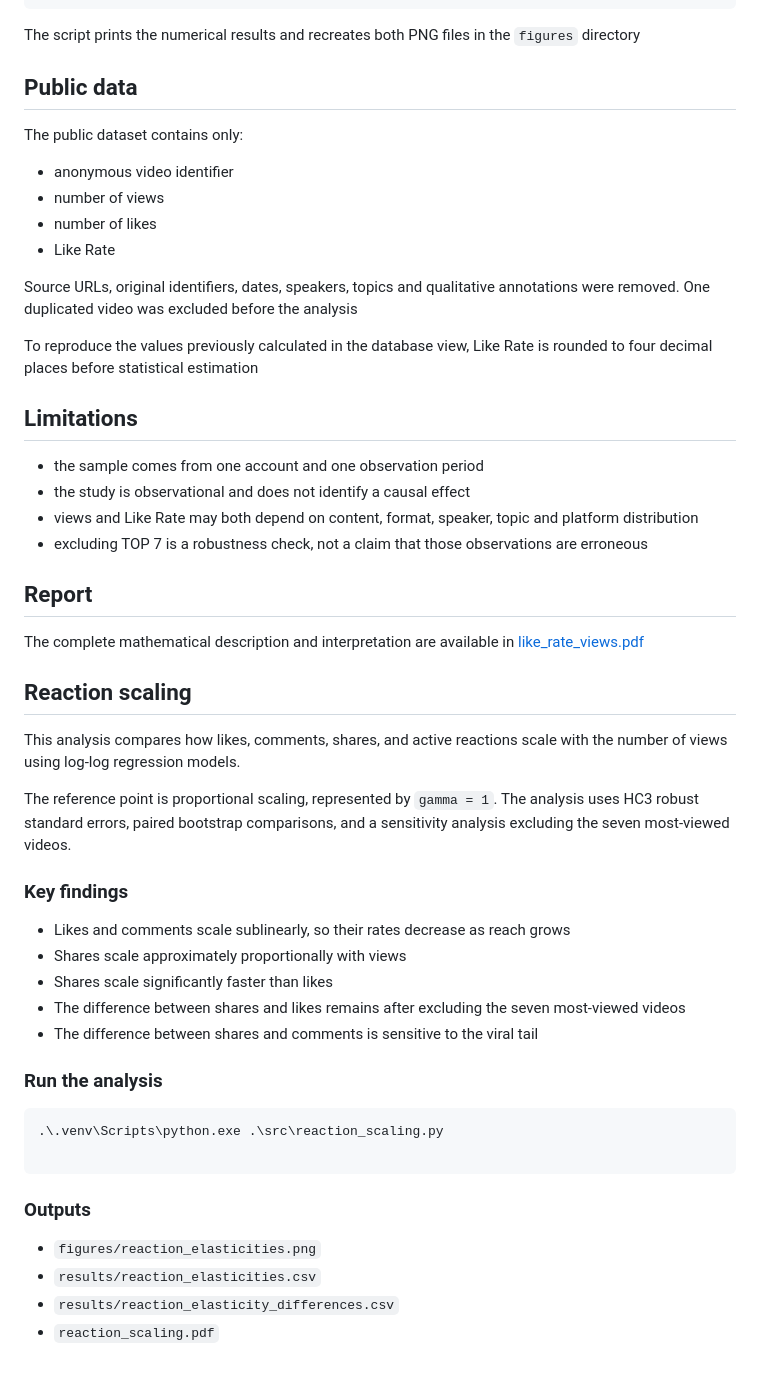
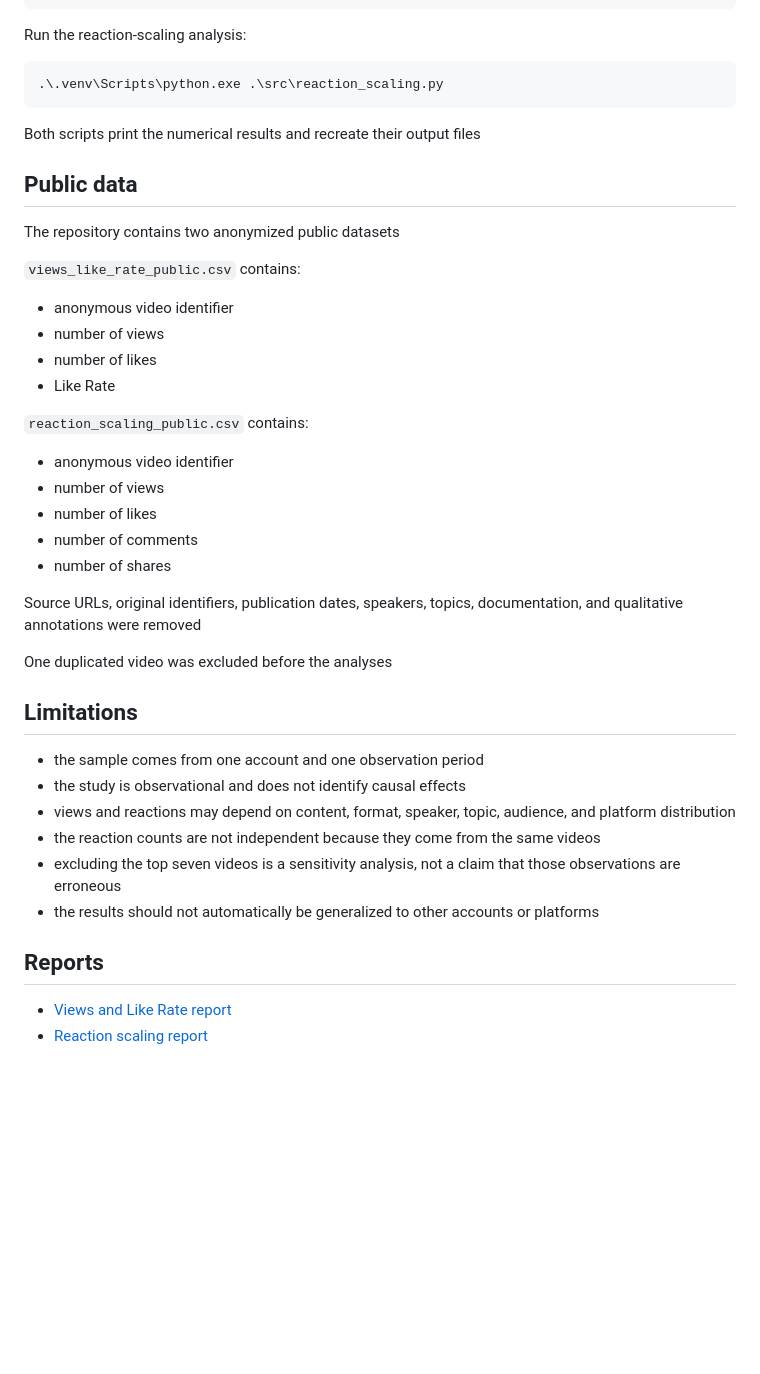
Before and after one commit to Szaimon7/tiktok-content-performance-analysis, a Markdown page: README.md, the part around one of its changes. GitHub-like rendering; blank space fills up the shorter version.

Commit message:
Update project documentation

````diff
--- a/README.md
+++ b/README.md
@@ -72,56 +152,47 @@ uv pip install -r requirements.txt
 .\.venv\Scripts\python.exe .\src\like_rate_views.py
 ```
 
-The script prints the numerical results and recreates both PNG files in the `figures` directory
+Run the reaction-scaling analysis:
+
+```powershell
+.\.venv\Scripts\python.exe .\src\reaction_scaling.py
+```
+
+Both scripts print the numerical results and recreate their output files
 
 ## Public data
 
-The public dataset contains only:
+The repository contains two anonymized public datasets
+
+`views_like_rate_public.csv` contains:
 
 - anonymous video identifier
 - number of views
 - number of likes
 - Like Rate
 
-Source URLs, original identifiers, dates, speakers, topics and qualitative annotations were removed. One duplicated video was excluded before the analysis
+`reaction_scaling_public.csv` contains:
 
-To reproduce the values previously calculated in the database view, Like Rate is rounded to four decimal places before statistical estimation
+- anonymous video identifier
+- number of views
+- number of likes
+- number of comments
+- number of shares
+
+Source URLs, original identifiers, publication dates, speakers, topics, documentation, and qualitative annotations were removed
+
+One duplicated video was excluded before the analyses
 
 ## Limitations
 
 - the sample comes from one account and one observation period
-- the study is observational and does not identify a causal effect
-- views and Like Rate may both depend on content, format, speaker, topic and platform distribution
-- excluding TOP 7 is a robustness check, not a claim that those observations are erroneous
+- the study is observational and does not identify causal effects
+- views and reactions may depend on content, format, speaker, topic, audience, and platform distribution
+- the reaction counts are not independent because they come from the same videos
+- excluding the top seven videos is a sensitivity analysis, not a claim that those observations are erroneous
+- the results should not automatically be generalized to other accounts or platforms
 
-## Report
+## Reports
 
-The complete mathematical description and interpretation are available in [like_rate_views.pdf](like_rate_views.pdf)
-
-## Reaction scaling
-
-This analysis compares how likes, comments, shares, and active reactions scale with the number of views using log-log regression models.
-
-The reference point is proportional scaling, represented by `gamma = 1`. The analysis uses HC3 robust standard errors, paired bootstrap comparisons, and a sensitivity analysis excluding the seven most-viewed videos.
-
-### Key findings
-
-- Likes and comments scale sublinearly, so their rates decrease as reach grows
-- Shares scale approximately proportionally with views
-- Shares scale significantly faster than likes
-- The difference between shares and likes remains after excluding the seven most-viewed videos
-- The difference between shares and comments is sensitive to the viral tail
-
-### Run the analysis
-
-```powershell
-.\.venv\Scripts\python.exe .\src\reaction_scaling.py
-
-```
-
-### Outputs
-
-- `figures/reaction_elasticities.png`
-- `results/reaction_elasticities.csv`
-- `results/reaction_elasticity_differences.csv`
-- `reaction_scaling.pdf`
+- [Views and Like Rate report](like_rate_views.pdf)
+- [Reaction scaling report](reaction_scaling.pdf)
````
Also changed, not shown: other parts of README.md (+115 -35 lines).
